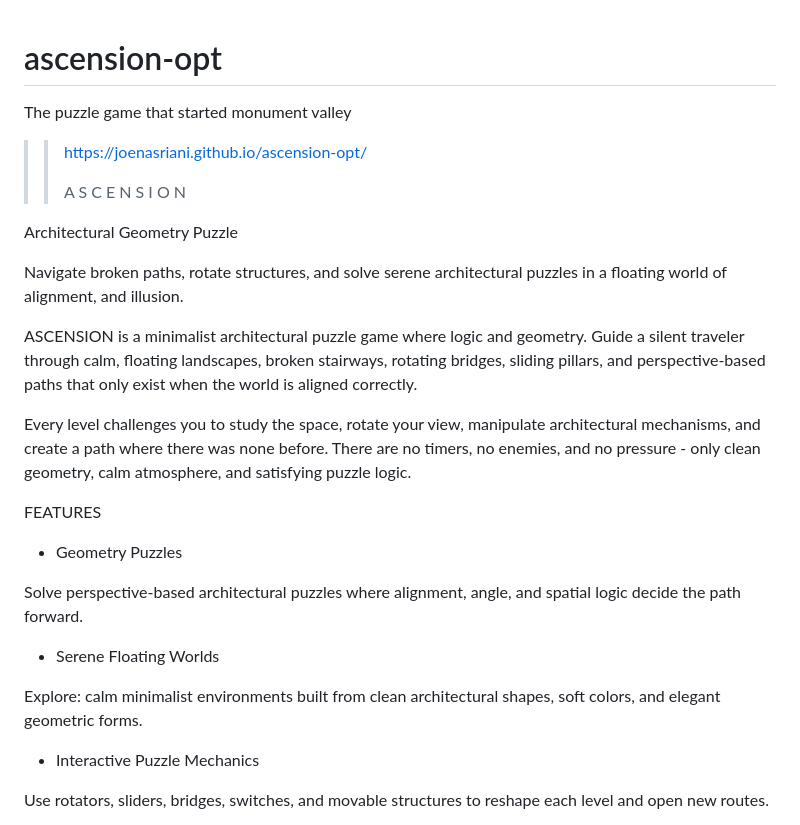
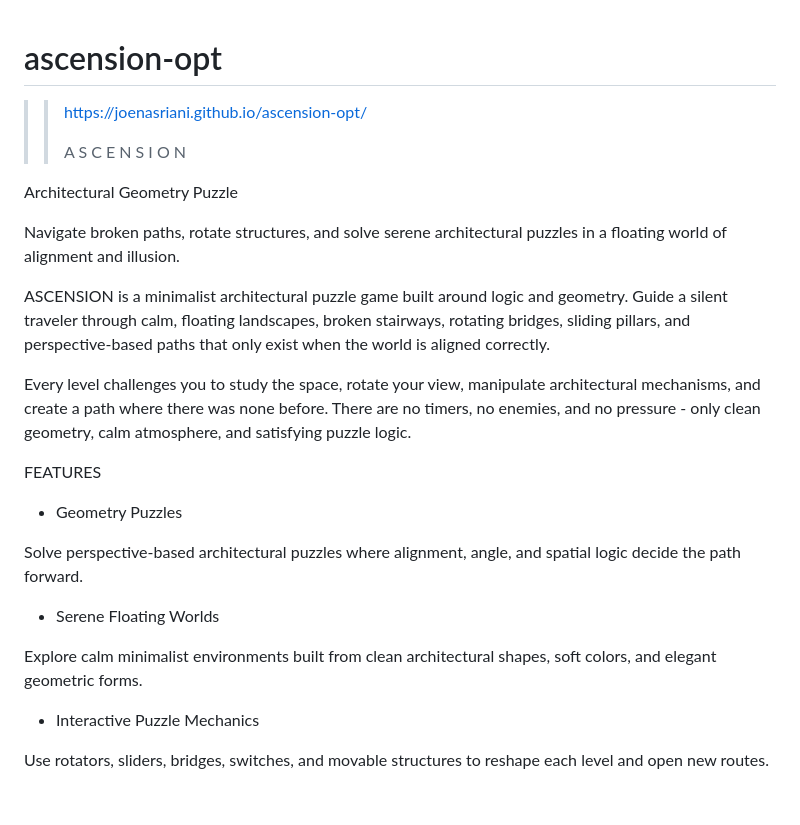
Before and after one commit to Joenasriani/ascension-opt, a Markdown page: README.md, the part around one of its changes. Drawn GitHub-style; blank space fills up the shorter version.

Commit message:
Clarify ASCENSION README without changing game or links

```diff
--- a/README.md
+++ b/README.md
@@ -1,18 +1,15 @@
 # ascension-opt
-The puzzle game that started monument valley
 >> https://joenasriani.github.io/ascension-opt/
 >>
 >> A S C E N S I O N
 
 Architectural Geometry Puzzle
 
-Navigate broken paths, rotate  structures, and solve serene architectural puzzles in a floating world of alignment, and illusion.
+Navigate broken paths, rotate structures, and solve serene architectural puzzles in a floating world of alignment and illusion.
 
-ASCENSION is a minimalist architectural puzzle game where logic and geometry. Guide a silent traveler through calm, floating landscapes, broken stairways, rotating bridges, sliding pillars, and perspective-based paths that only exist when the world is aligned correctly.
+ASCENSION is a minimalist architectural puzzle game built around logic and geometry. Guide a silent traveler through calm, floating landscapes, broken stairways, rotating bridges, sliding pillars, and perspective-based paths that only exist when the world is aligned correctly.
 
 Every level challenges you to study the space, rotate your view, manipulate architectural mechanisms, and create a path where there was none before. There are no timers, no enemies, and no pressure - only clean geometry, calm atmosphere, and satisfying puzzle logic.
-
-
 
 FEATURES
 
@@ -22,7 +19,7 @@ Solve perspective-based architectural puzzles where alignment, angle, and spatia
 
 - Serene Floating Worlds
 
-Explore: calm minimalist environments built from clean architectural shapes, soft colors, and elegant geometric forms.
+Explore calm minimalist environments built from clean architectural shapes, soft colors, and elegant geometric forms.
 
 - Interactive Puzzle Mechanics
 
```
Also changed, not shown: other parts of README.md (+2 -24 lines).
